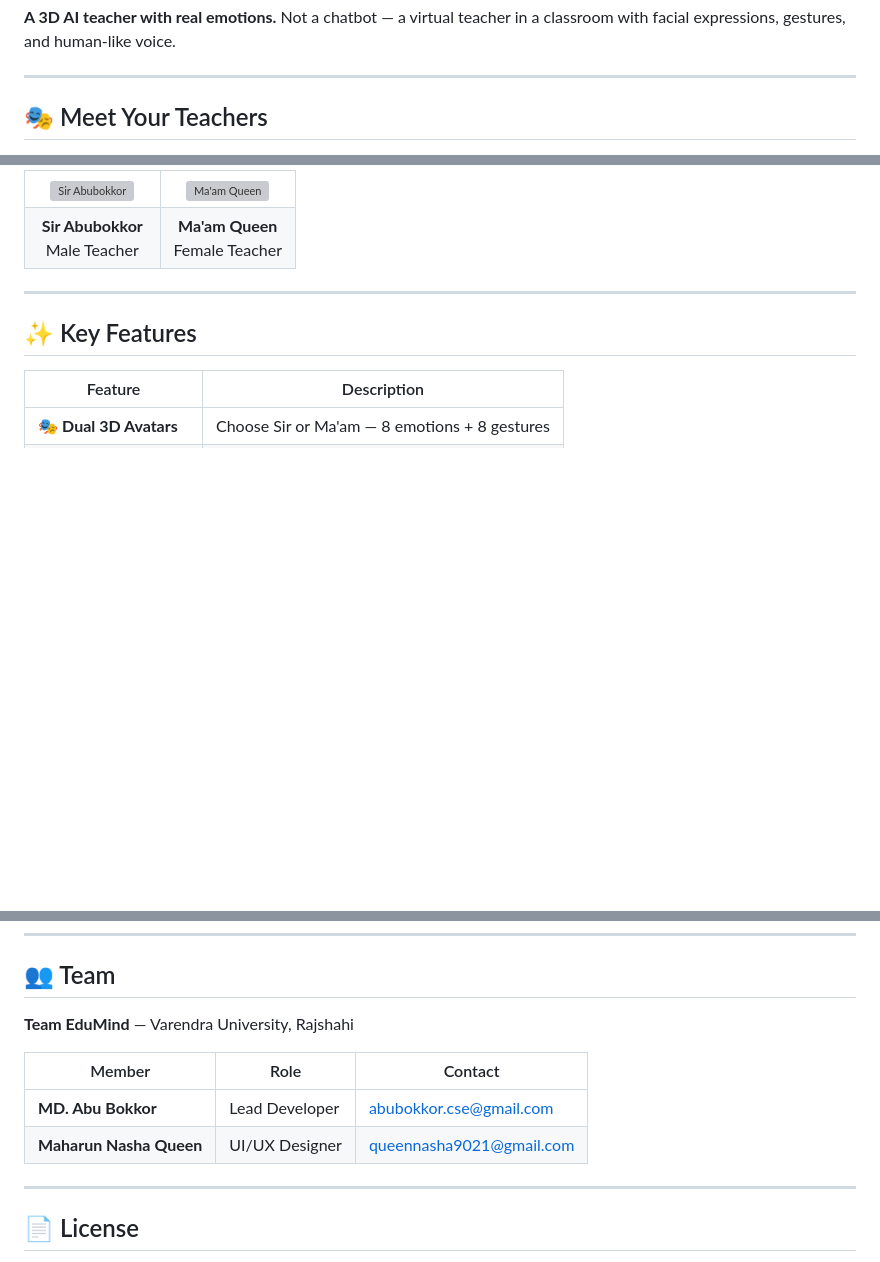
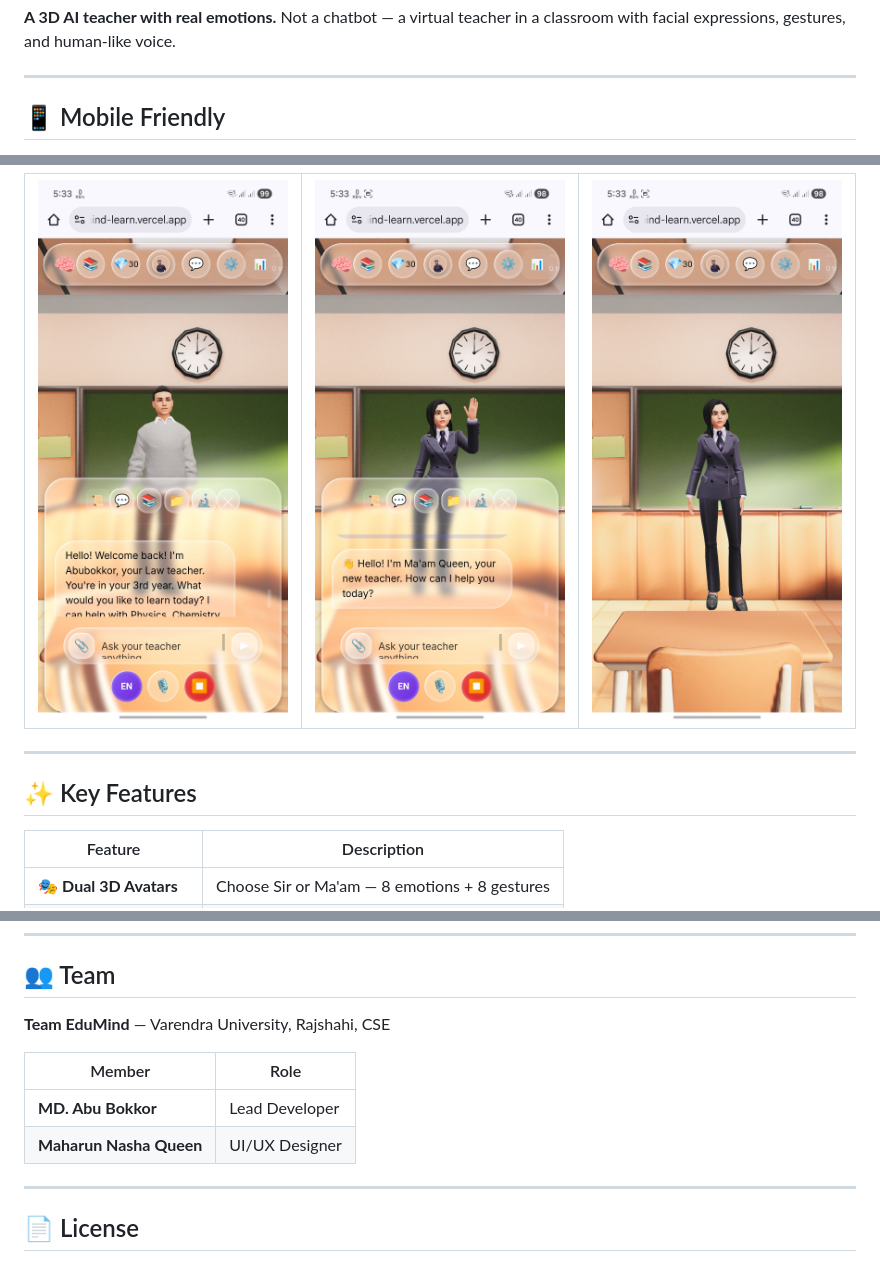
Before and after one commit to abubokkor-cse/EduMind, a Markdown page: README.md, 3 parts joined by grey strips. Rendered like a GitHub page; pictures changed too: assets/images/madam_mobile.jpg (added), assets/images/mam_mobile.jpg (added), assets/images/sir_mobile.jpg (added); blank space fills up the shorter version; grey boxes are pictures that could not be loaded.

Commit message:
Update README: Hero images, mobile screenshots, simplified team info

```diff
--- a/README.md
+++ b/README.md
@@ -19,5 +26,5 @@
 
 ---
 
-## 🎭 Meet Your Teachers
+## 📱 Mobile Friendly
 
@@ -25,10 +32,7 @@
   <tr>
-    <td width="50%" align="center"><img src="assets/images/sirAbubokkor.png" alt="Sir Abubokkor" width="300"/></td>
-    <td width="50%" align="center"><img src="assets/images/mam.png" alt="Ma'am Queen" width="300"/></td>
-  </tr>
-  <tr>
-    <td align="center"><b>Sir Abubokkor</b><br/>Male Teacher</td>
-    <td align="center"><b>Ma'am Queen</b><br/>Female Teacher</td>
+    <td width="33%" align="center"><img src="assets/images/sir_mobile.jpg" alt="Sir Mobile" width="100%"/></td>
+    <td width="33%" align="center"><img src="assets/images/mam_mobile.jpg" alt="Ma'am Mobile" width="100%"/></td>
+    <td width="33%" align="center"><img src="assets/images/madam_mobile.jpg" alt="Madam Mobile" width="100%"/></td>
   </tr>
 </table>
 
@@ -133,12 +137,12 @@ npm start
 
 ## 👥 Team
 
-**Team EduMind** — Varendra University, Rajshahi
+**Team EduMind** — Varendra University, Rajshahi, CSE
 
-| Member | Role | Contact |
-|--------|------|---------|
-| **MD. Abu Bokkor** | Lead Developer | abubokkor.cse@gmail.com |
-| **Maharun Nasha Queen** | UI/UX Designer | queennasha9021@gmail.com |
+| Member | Role |
+|--------|------|
+| **MD. Abu Bokkor** | Lead Developer |
+| **Maharun Nasha Queen** | UI/UX Designer |
 
 ---
 
```
Also changed, not shown: other parts of README.md (+11 -4 lines).
